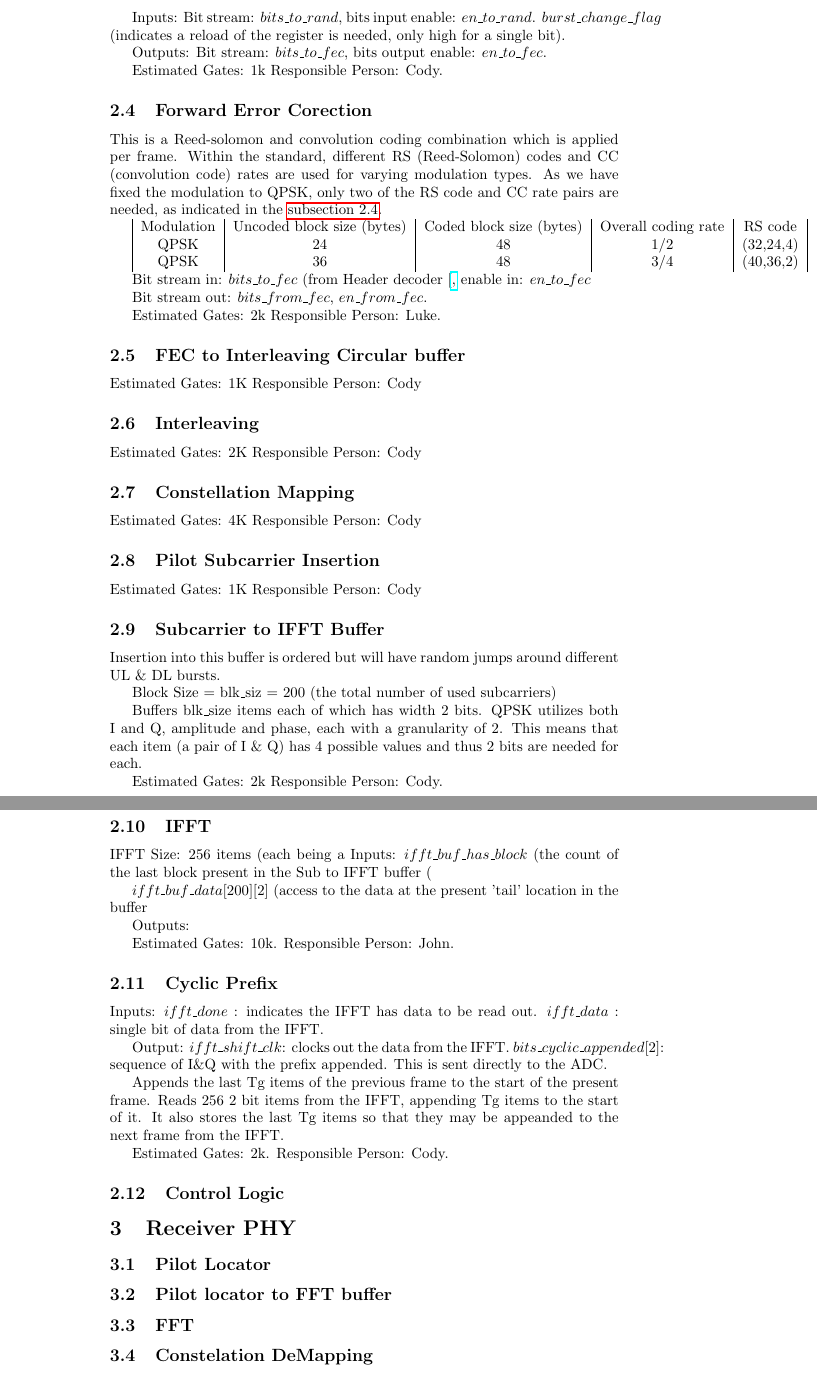
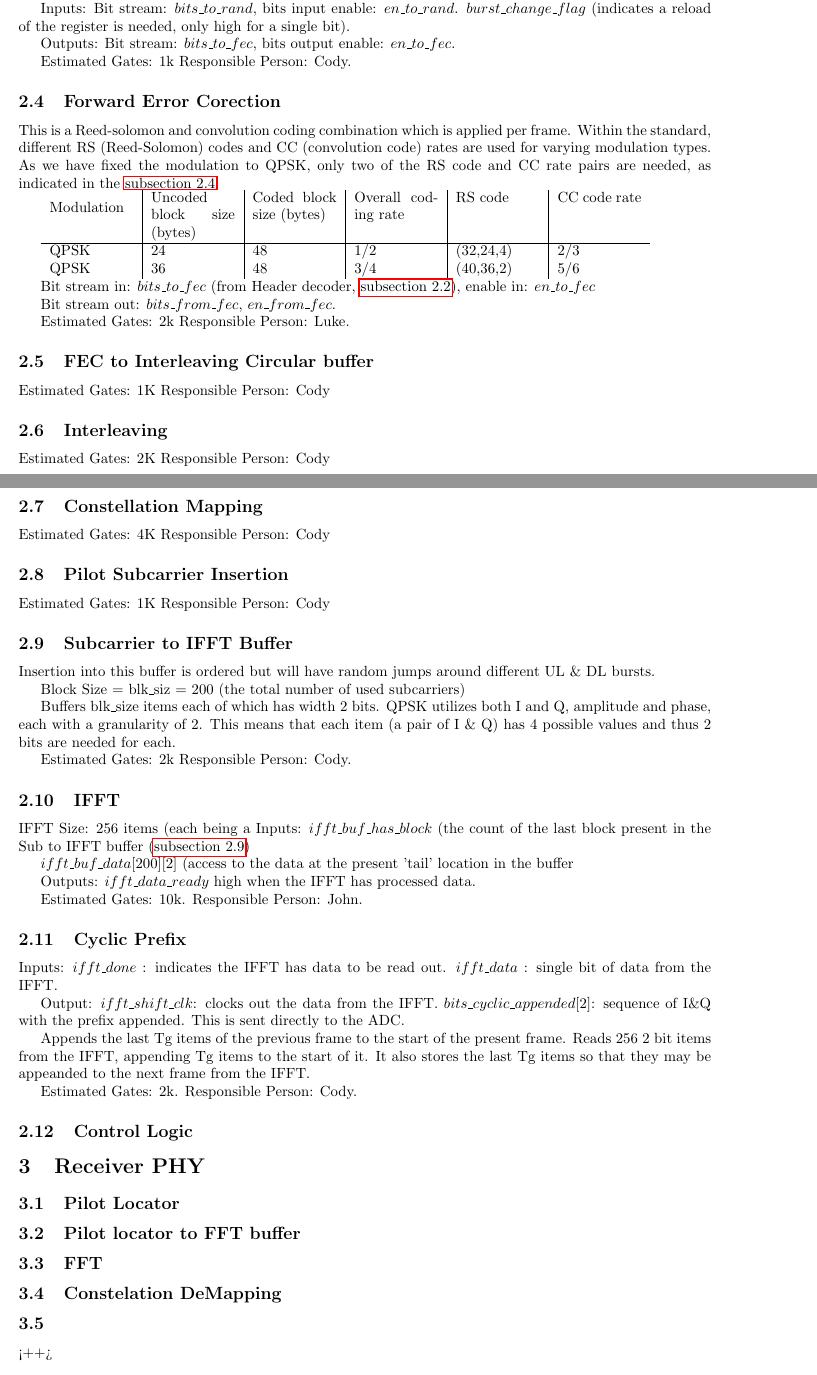
Before and after one commit to codyps/wimax_ofdm, a LaTeX document (doc.tex): two parts of pages 3 and 4 of 4 before the commit and two parts of pages 2 and 3 of 3 after it, joined at a grey line, cut so that both start at the same text. Compiled offline with pdfLaTeX.

Commit message:
fix compile.

```diff
--- a/doc.tex
+++ b/doc.tex
@@ -2,6 +2,8 @@
 \usepackage[utf8]{inputenc}
 \usepackage{amsmath}
 \usepackage{hyperref}
+\usepackage[english]{babel}
+\usepackage{fullpage}
 \usepackage[all]{hypcap}
 \title{802.16-2009 OFDM PHY baseband}
 \author{Jonathan Huang \and Cody Schafer \and Luke Steepy}
@@ -116,16 +118,18 @@ hardware.
 	types. As we have fixed the modulation to QPSK, only two of the RS
 	code and CC rate pairs are needed, as indicated in the \autoref{tbl:fec}.
 
-	\begin{tabular}{|c|c|c|c|c|c|}
-	\label{tbl:fec}
-		Modulation & Uncoded block size (bytes) & Coded block size (bytes) &
-		Overall coding rate & RS code & CC code rate \\
+	%\begin{table}
+		\begin{tabular}{p{2cm}|p{2cm}|p{2cm}|p{2cm}|p{2cm}|p{2cm}}
+		\label{tbl:fec}
+			Modulation & Uncoded block size (bytes) & Coded block size (bytes) &
+			Overall coding rate & RS code & CC code rate \\ \hline
+			QPSK & 24 & 48 & 1/2 & (32,24,4) & 2/3 \\
+			QPSK & 36 & 48 & 3/4 & (40,36,2) & 5/6
+		\end{tabular}
+	%	\caption{}
+	%\end{table}
 
-		QPSK & 24 & 48 & 1/2 & (32,24,4) & 2/3 \\
-		QPSK & 36 & 48 & 3/4 & (40,36,2) & 5/6
-	\end{tabular}
-
-	Bit stream in: $bits\_to\_fec$ (from Header decoder [\hyperref{sec:header}]),
+	Bit stream in: $bits\_to\_fec$ (from Header decoder, \autoref{sec:header}),
 	enable in: $en\_to\_fec$
 
 	Bit stream out: $bits\_from\_fec$, $en\_from\_fec$.
@@ -158,7 +162,7 @@ hardware.
 	Responsible Person: Cody
 
 	\subsection{Subcarrier to IFFT Buffer}
-	\label{sec:ifft\_buffer}
+	\label{sec:ifft-buffer}
 	Insertion into this buffer is ordered but will have random jumps around
 	different UL \& DL bursts.
 
@@ -177,12 +181,13 @@ hardware.
 	IFFT Size: 256 items (each being a
 	Inputs:
 		$ifft\_buf\_has\_block$ (the count of the last block
-		present in the Sub to IFFT buffer (\hyperref{sec:ifft\_in\_buffer})
+		present in the Sub to IFFT buffer (\autoref{sec:ifft-buffer})
 
 		$ifft\_buf\_data[200][2]$ (access to the data at the present 'tail' location
 		in the buffer
 
-	Outputs: $
+	Outputs:
+		$ifft\_data\_ready$ high when the IFFT has processed data.
 
 	Estimated Gates: 10k.
 	Responsible Person: John.
```
Also changed, not shown: doc.tex (6 more changed lines).
